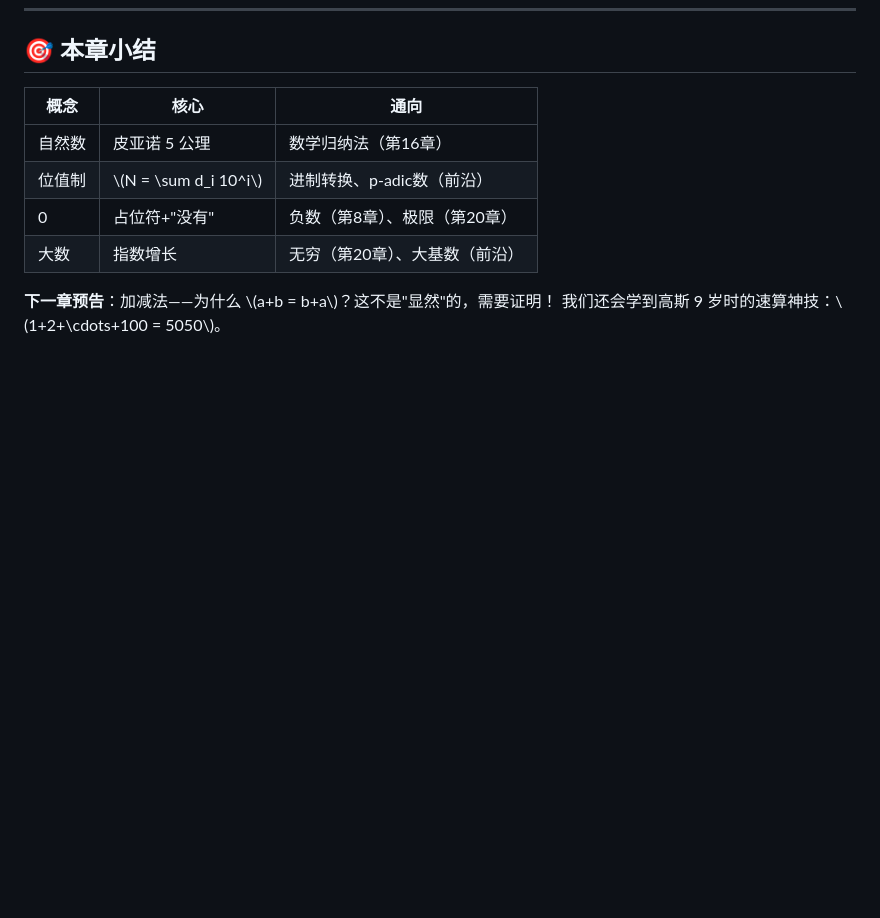
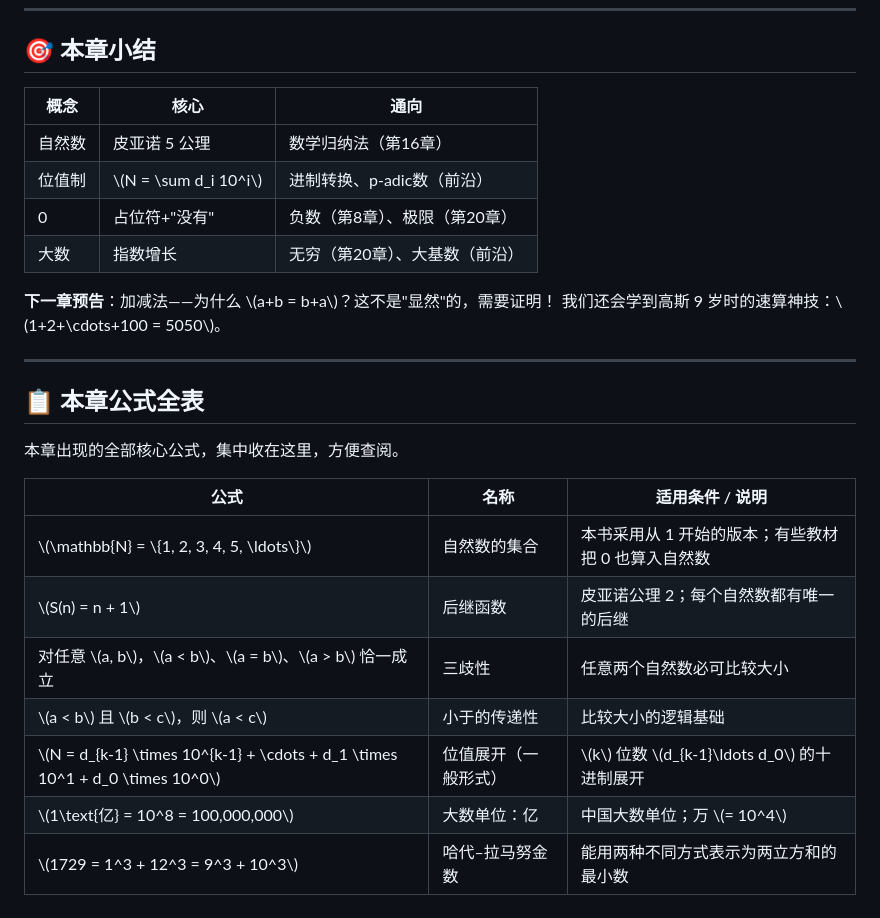
Before and after one commit to curzydj8/mathematics-panorama, a Markdown page: vol1-elementary/ch01-natural-numbers.md, the part around the change. Drawn GitHub-style; blank space fills up the shorter version.

Commit message:
Vol 1 formula tables (ch01-ch07)

```diff
--- a/vol1-elementary/ch01-natural-numbers.md
+++ b/vol1-elementary/ch01-natural-numbers.md
@@ -268,3 +268,19 @@ for n in range(1, 66):
 
 **下一章预告**：加减法——为什么 \\(a+b = b+a\\)？这不是"显然"的，需要证明！
 我们还会学到高斯 9 岁时的速算神技：\\(1+2+\\cdots+100 = 5050\\)。
+
+---
+
+## 📋 本章公式全表
+
+本章出现的全部核心公式，集中收在这里，方便查阅。
+
+| 公式 | 名称 | 适用条件 / 说明 |
+|---|---|---|
+| \\(\\mathbb{N} = \\{1, 2, 3, 4, 5, \\ldots\\}\\) | 自然数的集合 | 本书采用从 1 开始的版本；有些教材把 0 也算入自然数 |
+| \\(S(n) = n + 1\\) | 后继函数 | 皮亚诺公理 2；每个自然数都有唯一的后继 |
+| 对任意 \\(a, b\\)，\\(a < b\\)、\\(a = b\\)、\\(a > b\\) 恰一成立 | 三歧性 | 任意两个自然数必可比较大小 |
+| \\(a < b\\) 且 \\(b < c\\)，则 \\(a < c\\) | 小于的传递性 | 比较大小的逻辑基础 |
+| \\(N = d_{k-1} \\times 10^{k-1} + \\cdots + d_1 \\times 10^1 + d_0 \\times 10^0\\) | 位值展开（一般形式） | \\(k\\) 位数 \\(d_{k-1}\\ldots d_0\\) 的十进制展开 |
+| \\(1\\text{亿} = 10^8 = 100,000,000\\) | 大数单位：亿 | 中国大数单位；万 \\(= 10^4\\) |
+| \\(1729 = 1^3 + 12^3 = 9^3 + 10^3\\) | 哈代–拉马努金数 | 能用两种不同方式表示为两立方和的最小数 |
```
